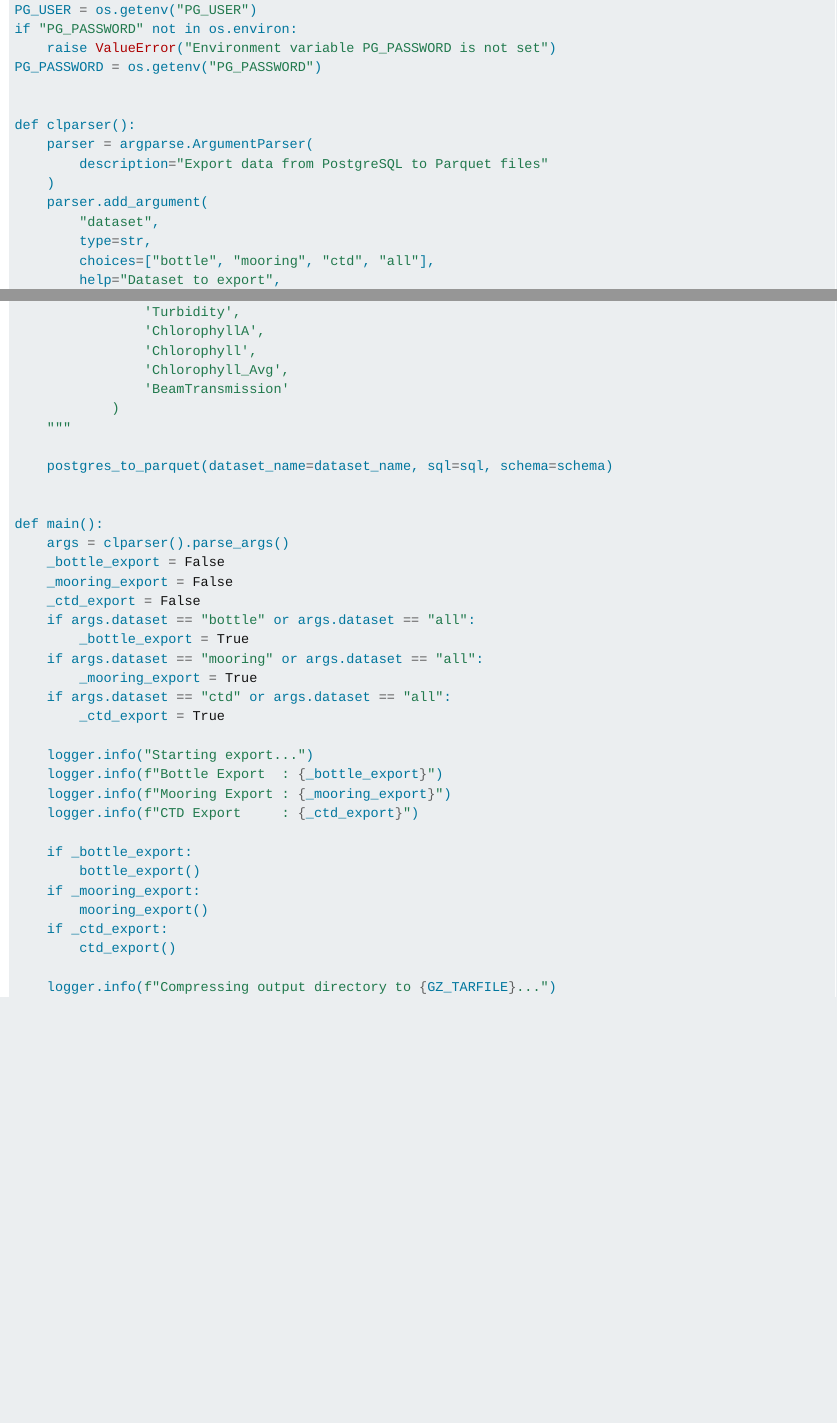
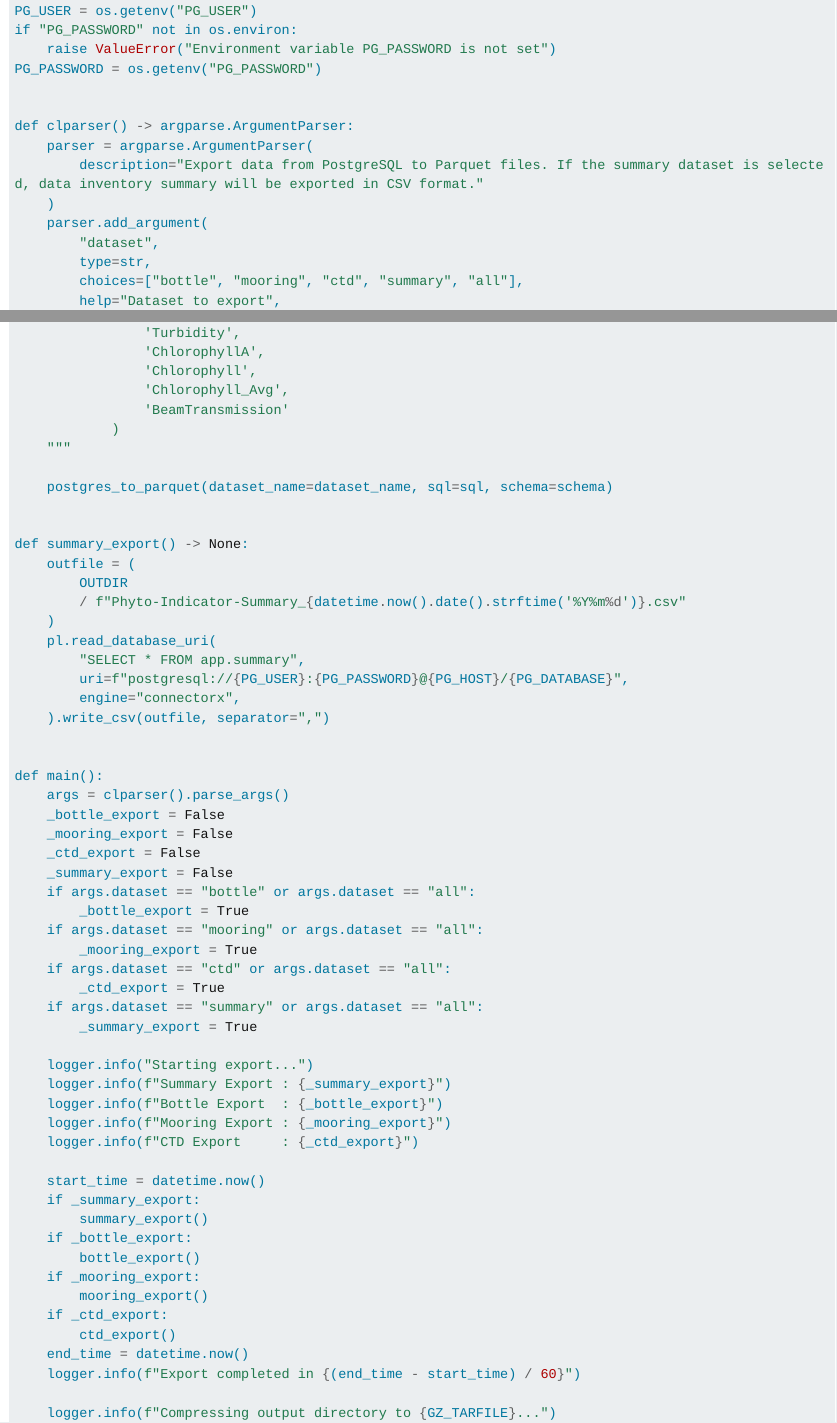
Before and after one commit to GSIEnvironmental/Phytoplankton_Indicator_Phase2, a Quarto document (content/data-management/parquet-export.qmd): the page in a window 1100 px wide, from 2030 px down before the commit and from 2050 px down after it, so that both start at the same text, and a second part further down, joined at a grey line. Rendered offline with R 4.5, knitr and Pandoc in place of Quarto, with nearby package versions; long lines of code are wrapped.

Commit message:
update parquet export code
Signed-off-by: Caleb Grant <geocoug@gmail.com>

```diff
--- a/content/data-management/parquet-export.qmd
+++ b/content/data-management/parquet-export.qmd
@@ -96,14 +97,14 @@ if "PG_PASSWORD" not in os.environ:
 PG_PASSWORD = os.getenv("PG_PASSWORD")
 
 
-def clparser():
+def clparser() -> argparse.ArgumentParser:
     parser = argparse.ArgumentParser(
-        description="Export data from PostgreSQL to Parquet files"
+        description="Export data from PostgreSQL to Parquet files. If the summary dataset is selected, data inventory summary will be exported in CSV format."
     )
     parser.add_argument(
         "dataset",
         type=str,
-        choices=["bottle", "mooring", "ctd", "all"],
+        choices=["bottle", "mooring", "ctd", "summary", "all"],
         help="Dataset to export",
     )
     return parser
@@ -407,29 +408,50 @@ def bottle_export():
     postgres_to_parquet(dataset_name=dataset_name, sql=sql, schema=schema)
 
 
+def summary_export() -> None:
+    outfile = (
+        OUTDIR
+        / f"Phyto-Indicator-Summary_{datetime.now().date().strftime('%Y%m%d')}.csv"
+    )
+    pl.read_database_uri(
+        "SELECT * FROM app.summary",
+        uri=f"postgresql://{PG_USER}:{PG_PASSWORD}@{PG_HOST}/{PG_DATABASE}",
+        engine="connectorx",
+    ).write_csv(outfile, separator=",")
+
+
 def main():
     args = clparser().parse_args()
     _bottle_export = False
     _mooring_export = False
     _ctd_export = False
+    _summary_export = False
     if args.dataset == "bottle" or args.dataset == "all":
         _bottle_export = True
     if args.dataset == "mooring" or args.dataset == "all":
         _mooring_export = True
     if args.dataset == "ctd" or args.dataset == "all":
         _ctd_export = True
+    if args.dataset == "summary" or args.dataset == "all":
+        _summary_export = True
 
     logger.info("Starting export...")
+    logger.info(f"Summary Export : {_summary_export}")
     logger.info(f"Bottle Export  : {_bottle_export}")
     logger.info(f"Mooring Export : {_mooring_export}")
     logger.info(f"CTD Export     : {_ctd_export}")
 
+    start_time = datetime.now()
+    if _summary_export:
+        summary_export()
     if _bottle_export:
         bottle_export()
     if _mooring_export:
         mooring_export()
     if _ctd_export:
         ctd_export()
+    end_time = datetime.now()
+    logger.info(f"Export completed in {(end_time - start_time) / 60}")
 
     logger.info(f"Compressing output directory to {GZ_TARFILE}...")
     with tarfile.open(GZ_TARFILE, "w:gz") as tar:
```
Also changed, not shown: content/data-management/parquet-export.qmd (11 more changed lines).
